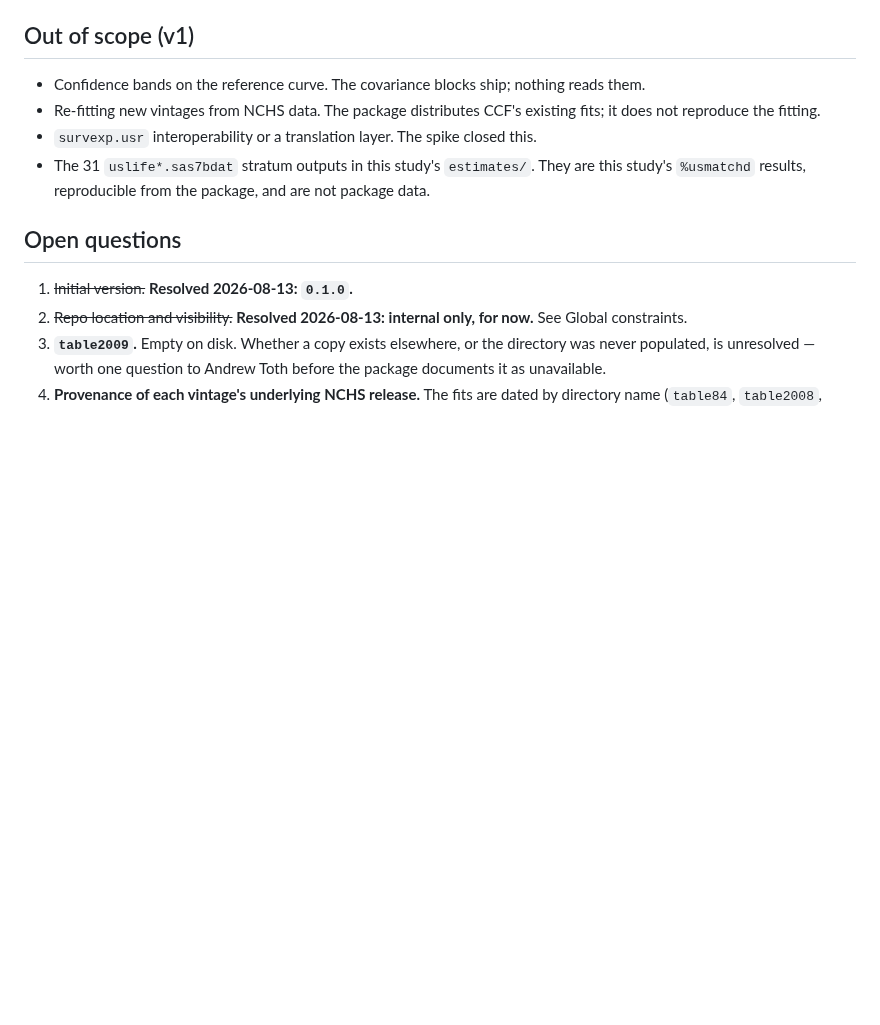
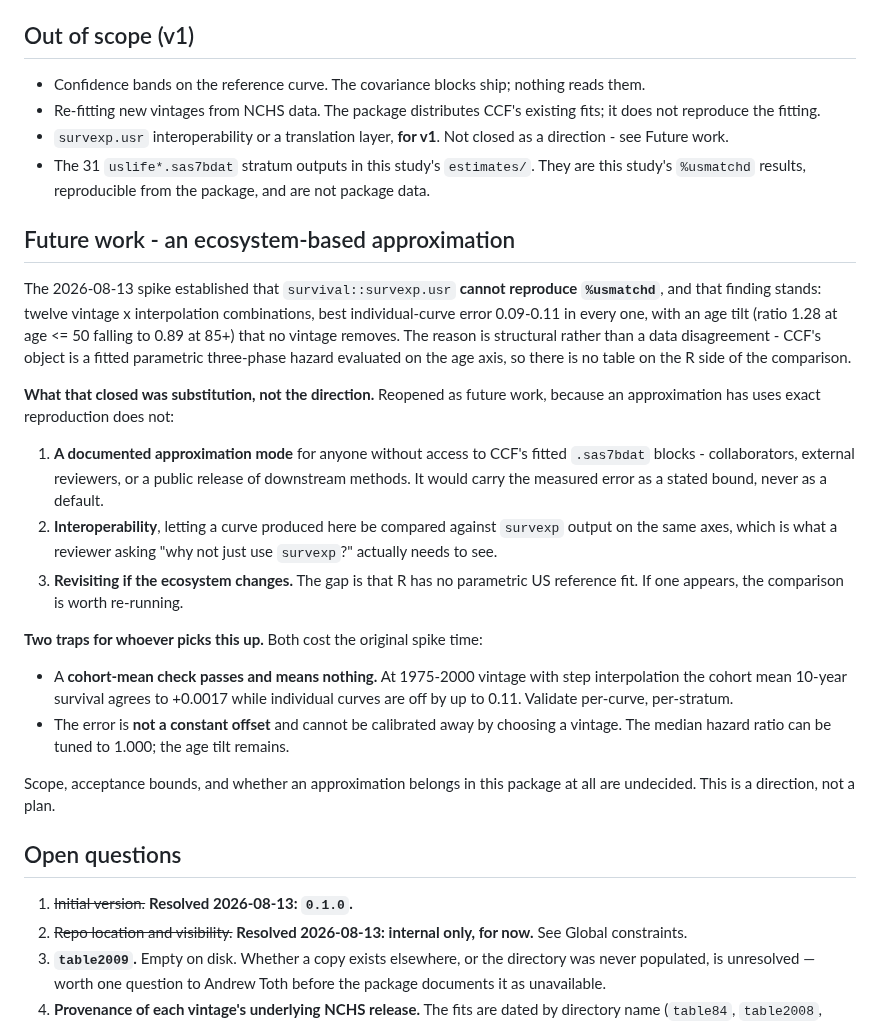
Before and after one commit to ehrlinger/hvtiRlifetables, a Markdown page: docs/specs/2026-08-13-hvtirlifetables-design.md, the part around the change. Drawn GitHub-style; blank space fills up the shorter version.

Commit message:
spec: reopen survexp.usr as future work, not a closed direction
The 2026-08-13 spike closed substitution, not the direction. Its finding
stands and is restated with the numbers: 12 vintage x interpolation
combinations, best individual-curve error 0.09-0.11 in every one, with an
age tilt no vintage removes, structural rather than a data disagreement.

But an approximation has uses exact reproduction does not -- a mode for
anyone without CCF's fitted blocks, interoperability for reviewers asking
why not just use survexp, and a re-check if R ever gains a parametric US
reference fit.

Carries forward the two traps that cost the spike time: a cohort-mean
check passes and means nothing (agrees to +0.0017 while individual curves
are off by 0.11), and the error is not a constant offset -- the median
hazard ratio tunes to 1.000 while the age tilt remains.

Scope and acceptance bounds undecided. A direction, not a plan.

Co-Authored-By: Claude Opus 5 <noreply@anthropic.com>

```diff
--- a/docs/specs/2026-08-13-hvtirlifetables-design.md
+++ b/docs/specs/2026-08-13-hvtirlifetables-design.md
@@ -224,8 +224,43 @@ Tier 3 needs patient ages and so is PHI-adjacent. It does not ship in the packag
 
 - Confidence bands on the reference curve. The covariance blocks ship; nothing reads them.
 - Re-fitting new vintages from NCHS data. The package distributes CCF's existing fits; it does not reproduce the fitting.
-- `survexp.usr` interoperability or a translation layer. The spike closed this.
+- `survexp.usr` interoperability or a translation layer, **for v1**. Not closed as a direction - see Future work.
 - The 31 `uslife*.sas7bdat` stratum outputs in this study's `estimates/`. They are this study's `%usmatchd` results, reproducible from the package, and are not package data.
+
+## Future work - an ecosystem-based approximation
+
+The 2026-08-13 spike established that `survival::survexp.usr` **cannot reproduce
+`%usmatchd`**, and that finding stands: twelve vintage x interpolation
+combinations, best individual-curve error 0.09-0.11 in every one, with an age
+tilt (ratio 1.28 at age <= 50 falling to 0.89 at 85+) that no vintage removes.
+The reason is structural rather than a data disagreement - CCF's object is a
+fitted parametric three-phase hazard evaluated on the age axis, so there is no
+table on the R side of the comparison.
+
+**What that closed was substitution, not the direction.** Reopened as future
+work, because an approximation has uses exact reproduction does not:
+
+1. **A documented approximation mode** for anyone without access to CCF's fitted
+   `.sas7bdat` blocks - collaborators, external reviewers, or a public release of
+   downstream methods. It would carry the measured error as a stated bound, never
+   as a default.
+2. **Interoperability**, letting a curve produced here be compared against
+   `survexp` output on the same axes, which is what a reviewer asking "why not
+   just use `survexp`?" actually needs to see.
+3. **Revisiting if the ecosystem changes.** The gap is that R has no parametric
+   US reference fit. If one appears, the comparison is worth re-running.
+
+**Two traps for whoever picks this up.** Both cost the original spike time:
+
+- A **cohort-mean check passes and means nothing.** At 1975-2000 vintage with
+  step interpolation the cohort mean 10-year survival agrees to +0.0017 while
+  individual curves are off by up to 0.11. Validate per-curve, per-stratum.
+- The error is **not a constant offset** and cannot be calibrated away by
+  choosing a vintage. The median hazard ratio can be tuned to 1.000; the age
+  tilt remains.
+
+Scope, acceptance bounds, and whether an approximation belongs in this package
+at all are undecided. This is a direction, not a plan.
 
 ## Open questions
 
```
